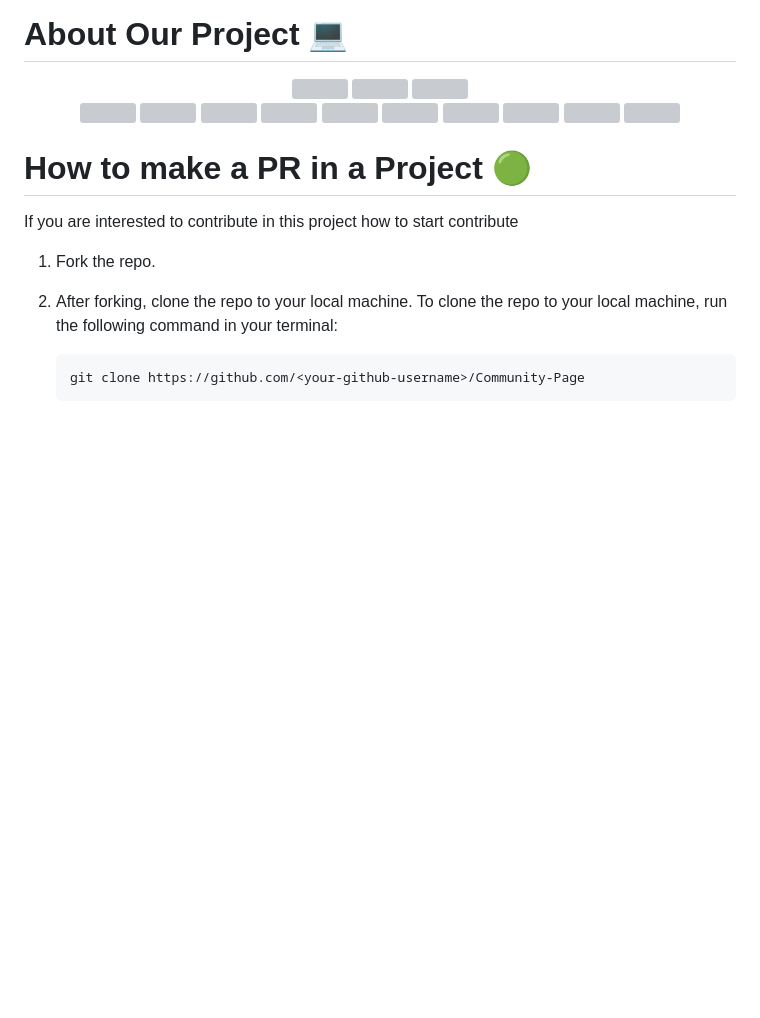
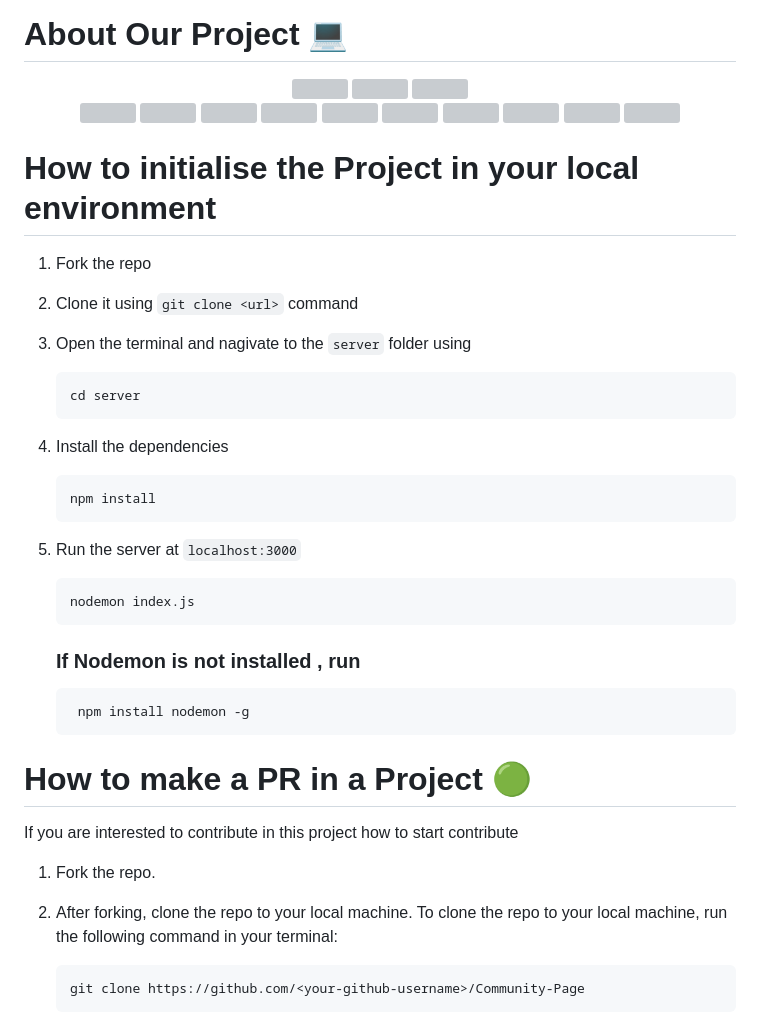
Before and after one commit to ChromeGaming/Community-Page, a Markdown page: README.md, the part around the change. GitHub-like rendering; blank space fills up the shorter version; grey boxes are pictures that could not be loaded.

Commit message:
Updated README.md for Node.js setup

````diff
--- a/README.md
+++ b/README.md
@@ -18,6 +18,26 @@
   <img src="https://img.shields.io/github/contributors/GameSphere-MultiPlayer/Community-Page?style=for-the-badge" />
   <img src="https://img.shields.io/github/last-commit/GameSphere-MultiPlayer/Community-Page?style=for-the-badge" />
   </div>
+
+  # How to initialise the Project in your local environment
+
+  1. Fork the repo
+  2. Clone it using ``git clone <url>`` command
+  3. Open the terminal and nagivate to the ``server`` folder using
+     ```
+     cd server
+     ```
+  4. Install the dependencies
+     ```
+     npm install
+     ```
+  5. Run the server at ``localhost:3000``
+     ```
+     nodemon index.js
+     ```
+
+     ### If Nodemon is not installed , run
+          npm install nodemon -g
 
   # How to make a PR in a Project 🟢
 
````
